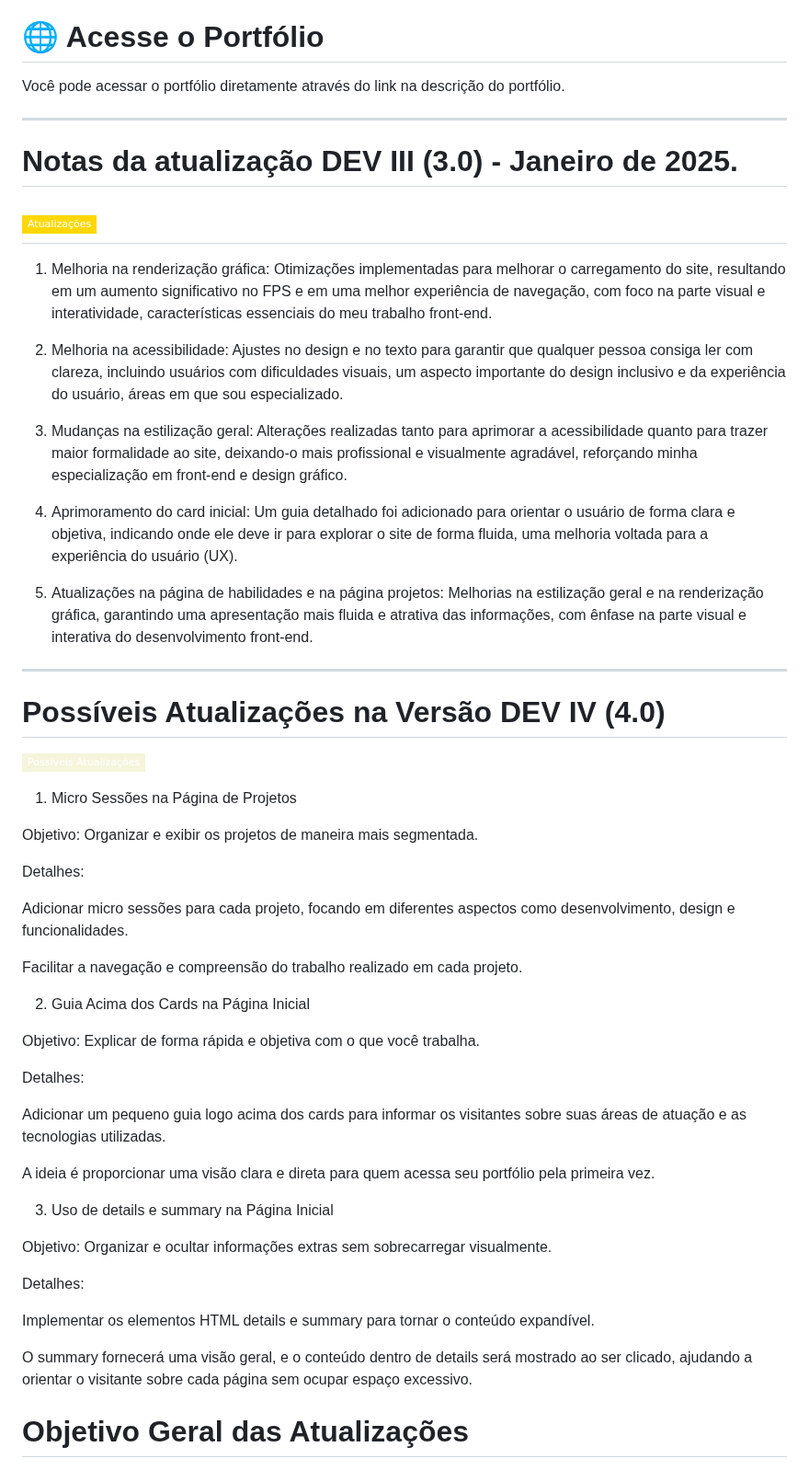
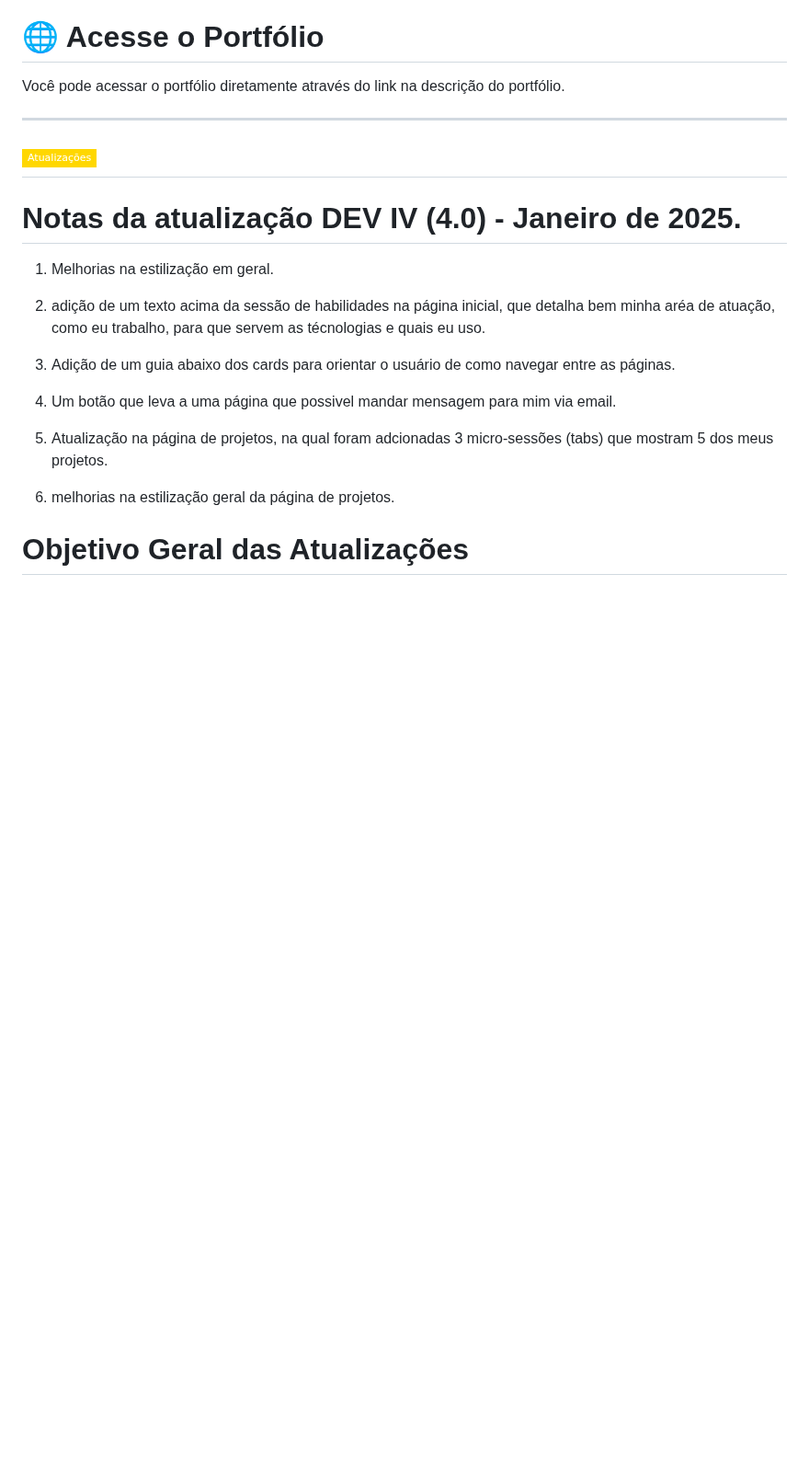
Before and after one commit to EricRochaGoncalves/Portfolio_oficial, a Markdown page: README.md, the part around the change. Shown at 92% size. GitHub-like rendering; badges without logos; blank space fills up the shorter version.

Commit message:
Atualizar o README.md

```diff
--- a/README.md
+++ b/README.md
@@ -68,64 +68,23 @@ Você pode acessar o portfólio diretamente através do link na descrição do p
 
 ---
 
-# Notas da atualização DEV III (3.0) - Janeiro de 2025.
 
 ![Atualizações](https://img.shields.io/badge/Atualiza%C3%A7%C3%B5es-FFD700?style=flat-square&logo=sync&logoColor=white&textColor=ffffff)
 ---
 
-1. Melhoria na renderização gráfica:
-Otimizações implementadas para melhorar o carregamento do site, resultando em um aumento significativo no FPS e em uma melhor experiência de navegação, com foco na parte visual e interatividade, características essenciais do meu trabalho front-end.
+# Notas da atualização DEV IV (4.0) - Janeiro de 2025.
 
-2. Melhoria na acessibilidade:
-Ajustes no design e no texto para garantir que qualquer pessoa consiga ler com clareza, incluindo usuários com dificuldades visuais, um aspecto importante do design inclusivo e da experiência do usuário, áreas em que sou especializado.
+1. Melhorias na estilização em geral.
 
-3. Mudanças na estilização geral:
-Alterações realizadas tanto para aprimorar a acessibilidade quanto para trazer maior formalidade ao site, deixando-o mais profissional e visualmente agradável, reforçando minha especialização em front-end e design gráfico.
+2. adição de um texto acima da sessão de habilidades na página inicial, que detalha bem minha aréa de atuação, como eu trabalho, para que servem as técnologias e quais eu uso.
 
-4. Aprimoramento do card inicial:
-Um guia detalhado foi adicionado para orientar o usuário de forma clara e objetiva, indicando onde ele deve ir para explorar o site de forma fluida, uma melhoria voltada para a experiência do usuário (UX).
+3. Adição de um guia abaixo dos cards para orientar o usuário de como navegar entre as páginas.
 
-5. Atualizações na página de habilidades e na página projetos:
-Melhorias na estilização geral e na renderização gráfica, garantindo uma apresentação mais fluida e atrativa das informações, com ênfase na parte visual e interativa do desenvolvimento front-end.
-___
+4. Um botão que leva a uma página que possivel mandar mensagem para mim via email.
 
-# Possíveis Atualizações na Versão DEV IV (4.0)
+5. Atualização na página de projetos, na qual foram adcionadas 3 micro-sessões (tabs) que mostram 5 dos meus projetos.
 
-![Possíveis Atualizações](https://img.shields.io/badge/Poss%C3%ADveis%20Atualiza%C3%A7%C3%B5es-F5F5DC?style=flat-square&logo=sync&logoColor=white&textColor=000000)
-
-1. Micro Sessões na Página de Projetos
-
-Objetivo: Organizar e exibir os projetos de maneira mais segmentada.
-
-Detalhes:
-
-Adicionar micro sessões para cada projeto, focando em diferentes aspectos como desenvolvimento, design e funcionalidades.
-
-Facilitar a navegação e compreensão do trabalho realizado em cada projeto.
-
-
-
-2. Guia Acima dos Cards na Página Inicial
-
-Objetivo: Explicar de forma rápida e objetiva com o que você trabalha.
-
-Detalhes:
-
-Adicionar um pequeno guia logo acima dos cards para informar os visitantes sobre suas áreas de atuação e as tecnologias utilizadas.
-
-A ideia é proporcionar uma visão clara e direta para quem acessa seu portfólio pela primeira vez.
-
-
-
-3. Uso de details e summary na Página Inicial
-
-Objetivo: Organizar e ocultar informações extras sem sobrecarregar visualmente.
-
-Detalhes:
-
-Implementar os elementos HTML details e summary para tornar o conteúdo expandível.
-
-O summary fornecerá uma visão geral, e o conteúdo dentro de details será mostrado ao ser clicado, ajudando a orientar o visitante sobre cada página sem ocupar espaço excessivo.
+6. melhorias na estilização geral da página de projetos.
 
 
 
```
